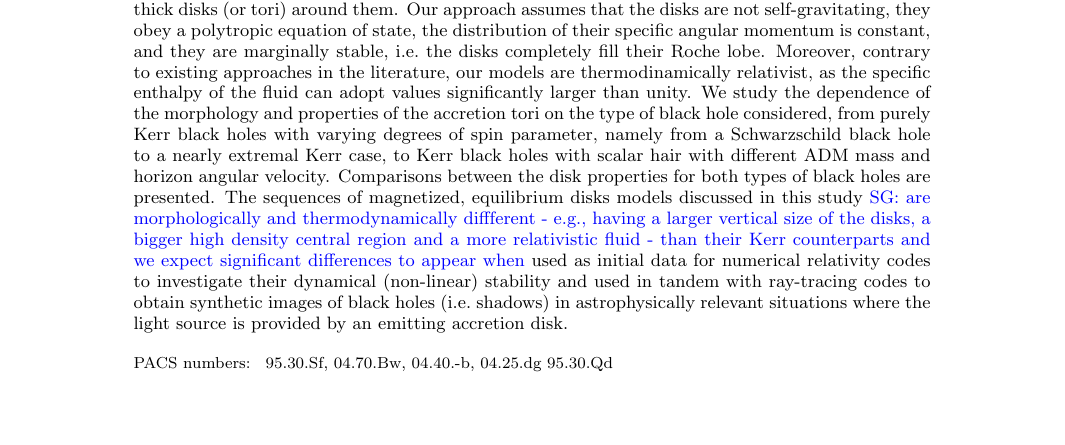
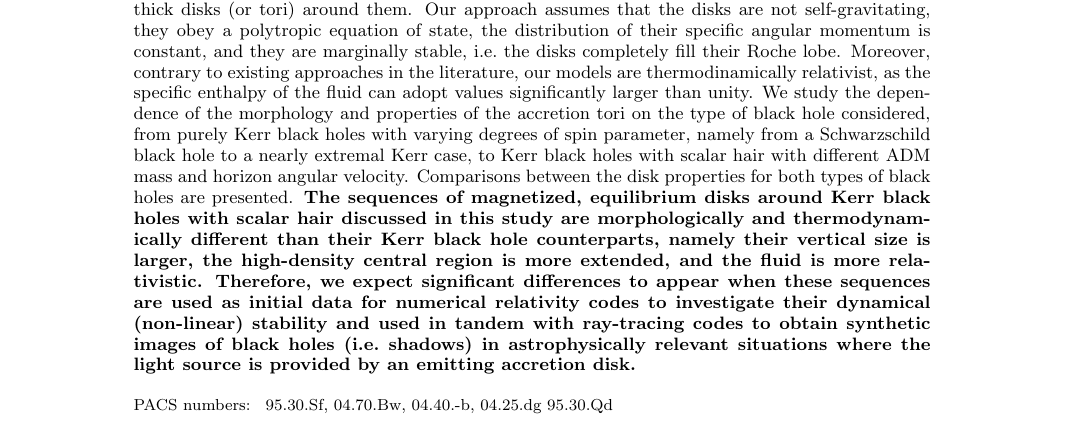
Before and after one commit to SergioGimeno/kbhssh_accretion_disks, a LaTeX paper (paper_revised.tex): part of page 1 of 13, cut so that both start at the same text, the shorter picture padded with empty space. Compiled offline with pdfLaTeX.

Commit message:
Polishing the new text in the revised version.

```diff
--- a/paper_revised.tex
+++ b/paper_revised.tex
@@ -81,7 +81,7 @@ Campus de Santiago, 3810-183 Aveiro, Portugal}
 %%%%%%%%%%%%%%%%%%%%
 
 \begin{abstract}
-Testing the true nature of black holes -- the no-hair hypothesis -- will become increasingly more precise in the next few years as new observational data is collected in both the gravitational wave channel and the electromagnetic channel. In this paper we consider numerically generated spacetimes of Kerr black holes with synchronized scalar hair and build stationary models of magnetized thick disks (or tori) around them. Our approach assumes that the disks are not self-gravitating, they obey a polytropic equation of state, the distribution of their specific angular momentum is constant, and they are marginally stable, i.e.~the disks completely fill their Roche lobe. Moreover, contrary to existing approaches in the literature, our models are thermodinamically relativist, as the specific enthalpy of the fluid can adopt values significantly larger than unity. We study the dependence of the morphology and properties of the accretion tori on the type of black hole considered, from purely Kerr black holes with varying degrees of spin parameter, namely from a Schwarzschild black hole to a nearly extremal Kerr case, to Kerr black holes with scalar hair with different ADM mass and horizon angular velocity. Comparisons between the disk properties for both types of black holes are presented. The sequences of magnetized, equilibrium disks models discussed in this study \sg{are morphologically and thermodynamically diffferent - e.g., having a larger vertical size of the disks, a bigger high density central region and a more relativistic fluid - than their Kerr counterparts and we expect significant differences to appear when} used as initial data for numerical relativity codes to investigate their dynamical (non-linear) stability and used in tandem with ray-tracing codes to obtain synthetic images of black holes (i.e.~shadows) in astrophysically relevant situations where the light source is provided by an emitting accretion disk.
+Testing the true nature of black holes -- the no-hair hypothesis -- will become increasingly more precise in the next few years as new observational data is collected in both the gravitational wave channel and the electromagnetic channel. In this paper we consider numerically generated spacetimes of Kerr black holes with synchronized scalar hair and build stationary models of magnetized thick disks (or tori) around them. Our approach assumes that the disks are not self-gravitating, they obey a polytropic equation of state, the distribution of their specific angular momentum is constant, and they are marginally stable, i.e.~the disks completely fill their Roche lobe. Moreover, contrary to existing approaches in the literature, our models are thermodinamically relativist, as the specific enthalpy of the fluid can adopt values significantly larger than unity. We study the dependence of the morphology and properties of the accretion tori on the type of black hole considered, from purely Kerr black holes with varying degrees of spin parameter, namely from a Schwarzschild black hole to a nearly extremal Kerr case, to Kerr black holes with scalar hair with different ADM mass and horizon angular velocity. Comparisons between the disk properties for both types of black holes are presented. {\bf The sequences of magnetized, equilibrium disks around Kerr black holes with scalar hair discussed in this study are morphologically and thermodynamically different than their Kerr black hole counterparts, namely their vertical size is larger, the high-density central region is more extended, and the fluid is more relativistic. Therefore, we expect significant differences to appear when these sequences are used as initial data for numerical relativity codes to investigate their dynamical (non-linear) stability and used in tandem with ray-tracing codes to obtain synthetic images of black holes (i.e.~shadows) in astrophysically relevant situations where the light source is provided by an emitting accretion disk.}
 \end{abstract}
 
 %%%%%%%%%%%%%%%%
```
Also changed, not shown: paper_revised.tex (2 more changed lines).
